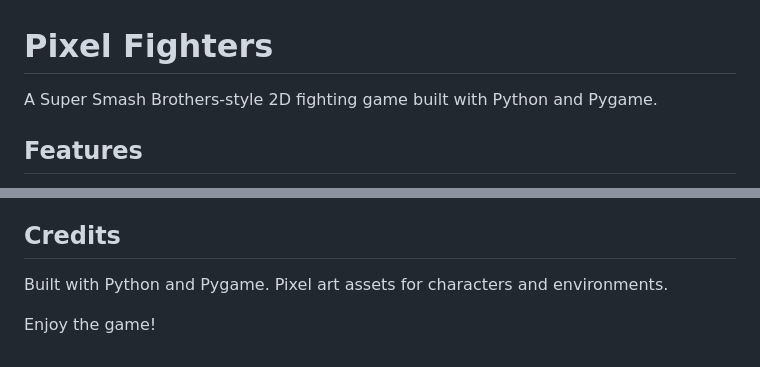
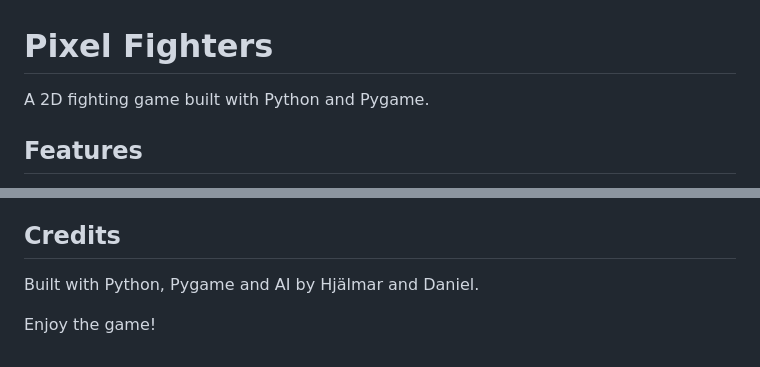
Before and after one commit to thechickensstudio/Pixel-Fighters, a Markdown page: README.md, 2 parts joined by grey strips. Drawn GitHub-style.

```diff
--- a/README.md
+++ b/README.md
@@ -1,6 +1,6 @@
 # Pixel Fighters
 
-A Super Smash Brothers-style 2D fighting game built with Python and Pygame.
+A 2D fighting game built with Python and Pygame.
 
 ## Features
 
@@ -189,7 +189,6 @@ Possible features to add:
 
 ## Credits
 
-Built with Python and Pygame.
-Pixel art assets for characters and environments.
+Built with Python, Pygame and AI by Hjälmar and Daniel.
 
 Enjoy the game!
```
